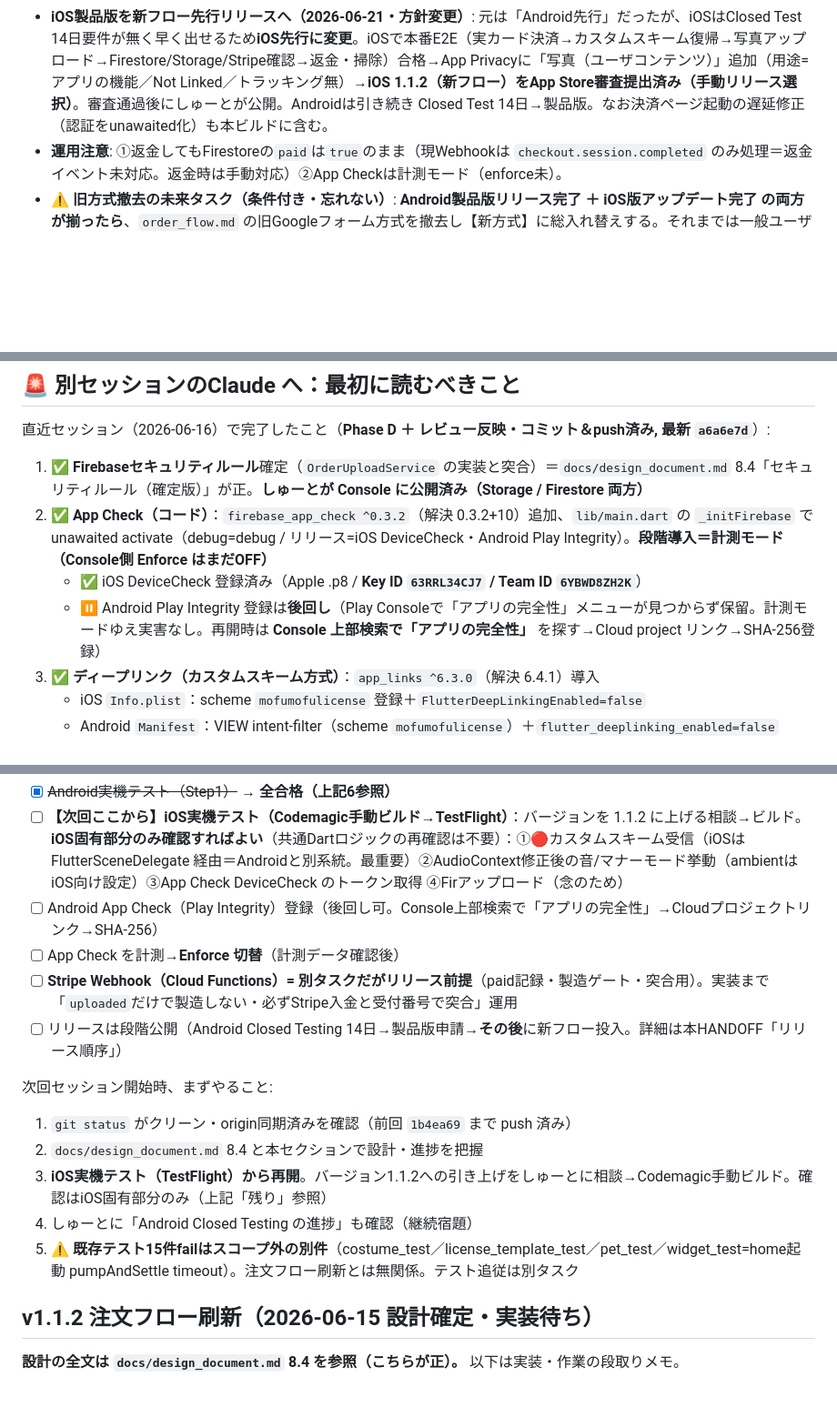
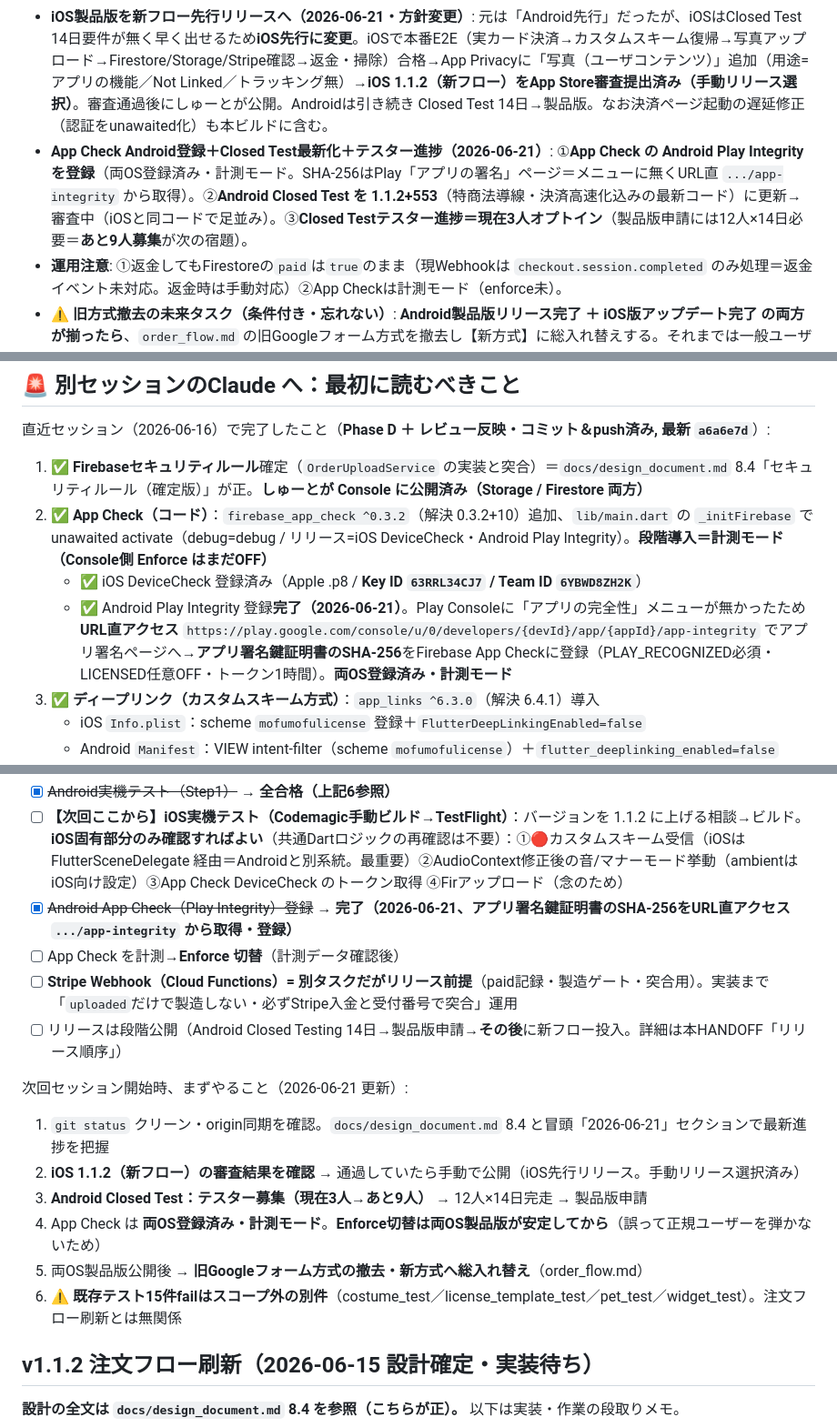
Before and after one commit to suqremer/mofumofu-license, a Markdown page: HANDOFF.md, 3 parts joined by grey strips. Shown at 91% size. Rendered like a GitHub page; blank space fills up the shorter version.

Commit message:
docs: App Check Android登録完了・Closed Test最新化・テスター進捗を反映
- App Check Android Play Integrity登録を「後回し」→「完了」に更新（両OS登録済み・計測モード）
- AndroidのSHA-256はPlay App Signingのアプリ署名鍵証明書を使用（URL直アクセスで取得）
- Closed Test 553更新・テスター進捗（3人→あと9人）・次回やることを最新化

Co-Authored-By: Claude Opus 4.8 <noreply@anthropic.com>

```diff
--- a/HANDOFF.md
+++ b/HANDOFF.md
@@ -11,6 +11,7 @@
 - **リリース前レビュー対応（チーム検討反映・2026-06-21）**: ①Stripe通知「Webhook の失敗」ON済み確認＋「Webhook イベント生成の失敗」もONに（配信失敗にメールで気づける）。②**特商法・返品ポリシーへのアプリ内導線を追加**＝`lib/screens/settings_screen.dart` 法的情報セクションに「特定商取引法に基づく表記」(`/tokushoho/`)「返品ポリシー」(`/refund-policy/`)のリンクを追加（従来はプライバシー/利用規約のみで、既存の法定ページにアプリから到達できなかった）。`flutter analyze` 追加分クリーン（既存 info `settings_screen.dart:325` は kDevMode の開発用コードで無関係）。③`order_flow.md`【新方式】に返金・写真削除依頼・30日棚卸しの運用手順を追記。
 - **iOS 1.1.2 ビルド対応（Codemagic・2026-06-21）**: ①ビルド開始時に Apple PLA（最新 Program License Agreement）未同意で 403 → Account Holder（しゅーと）が App Store Connect で同意して解決。②`channel Stable` 最新化で Swift Package Manager(SPM) がデフォルトON化し、`google_mobile_ads`(CocoaPods) と `webview_flutter_wkwebview`(SPM) が衝突→`pod install` 失敗。**Codemagic の Pre-build script に `flutter config --no-enable-swift-package-manager` を追加**して解決（**次回以降のiOSビルドもこの設定が必要**）。③iOSビルド番号は Codemagic が `$PROJECT_BUILD_NUMBER + 70` で自動採番（pubspecの `+552` は不使用＝重複確認は不要）。→ TestFlight配信成功、実機テストへ。
 - **iOS製品版を新フロー先行リリースへ（2026-06-21・方針変更）**: 元は「Android先行」だったが、iOSはClosed Test 14日要件が無く早く出せるため**iOS先行に変更**。iOSで本番E2E（実カード決済→カスタムスキーム復帰→写真アップロード→Firestore/Storage/Stripe確認→返金・掃除）合格→App Privacyに「写真（ユーザコンテンツ）」追加（用途=アプリの機能／Not Linked／トラッキング無）→**iOS 1.1.2（新フロー）をApp Store審査提出済み（手動リリース選択）**。審査通過後にしゅーとが公開。Androidは引き続き Closed Test 14日→製品版。なお決済ページ起動の遅延修正（認証をunawaited化）も本ビルドに含む。
+- **App Check Android登録＋Closed Test最新化＋テスター進捗（2026-06-21）**: ①**App Check の Android Play Integrity を登録**（両OS登録済み・計測モード。SHA-256はPlay「アプリの署名」ページ＝メニューに無くURL直 `.../app-integrity` から取得）。②**Android Closed Test を 1.1.2+553**（特商法導線・決済高速化込みの最新コード）に更新→審査中（iOSと同コードで足並み）。③**Closed Testテスター進捗＝現在3人オプトイン**（製品版申請には12人×14日必要＝**あと9人募集**が次の宿題）。
 - **運用注意**: ①返金してもFirestoreの`paid`は`true`のまま（現Webhookは `checkout.session.completed` のみ処理＝返金イベント未対応。返金時は手動対応）②App Checkは計測モード（enforce未）。
 - ⚠️ **旧方式撤去の未来タスク（条件付き・忘れない）**: **Android製品版リリース完了 ＋ iOS版アップデート完了 の両方が揃ったら**、`order_flow.md` の旧Googleフォーム方式を撤去し【新方式】に総入れ替えする。それまでは一般ユーザーの現行運用＝旧方式のため残置。
 
@@ -52,7 +53,7 @@
 1. ✅ **Firebaseセキュリティルール**確定（`OrderUploadService` の実装と突合）＝`docs/design_document.md` 8.4「セキュリティルール（確定版）」が正。**しゅーとが Console に公開済み（Storage / Firestore 両方）**
 2. ✅ **App Check（コード）**：`firebase_app_check ^0.3.2`（解決 0.3.2+10）追加、`lib/main.dart` の `_initFirebase` で unawaited activate（debug=debug / リリース=iOS DeviceCheck・Android Play Integrity）。**段階導入＝計測モード（Console側 Enforce はまだOFF）**
    - ✅ iOS DeviceCheck 登録済み（Apple .p8 / **Key ID `63RRL34CJ7` / Team ID `6YBWD8ZH2K`**）
-   - ⏸ Android Play Integrity 登録は**後回し**（Play Consoleで「アプリの完全性」メニューが見つからず保留。計測モードゆえ実害なし。再開時は **Console 上部検索で「アプリの完全性」** を探す→Cloud project リンク→SHA-256登録）
+   - ✅ Android Play Integrity 登録**完了（2026-06-21）**。Play Consoleに「アプリの完全性」メニューが無かったため**URL直アクセス** `https://play.google.com/console/u/0/developers/{devId}/app/{appId}/app-integrity` でアプリ署名ページへ→**アプリ署名鍵証明書のSHA-256**をFirebase App Checkに登録（PLAY_RECOGNIZED必須・LICENSED任意OFF・トークン1時間）。**両OS登録済み・計測モード**
 3. ✅ **ディープリンク（カスタムスキーム方式）**：`app_links ^6.3.0`（解決 6.4.1）導入
    - iOS `Info.plist`：scheme `mofumofulicense` 登録＋`FlutterDeepLinkingEnabled=false`
    - Android `Manifest`：VIEW intent-filter（scheme `mofumofulicense`）＋`flutter_deeplinking_enabled=false`
@@ -87,17 +88,18 @@
 残り（次回以降）:
 - [x] ~~Android実機テスト（Step1）~~ → **全合格（上記6参照）**
 - [ ] **【次回ここから】iOS実機テスト（Codemagic手動ビルド→TestFlight）**：バージョンを 1.1.2 に上げる相談→ビルド。**iOS固有部分のみ確認すればよい**（共通Dartロジックの再確認は不要）：①🔴カスタムスキーム受信（iOSは FlutterSceneDelegate 経由＝Androidと別系統。最重要）②AudioContext修正後の音/マナーモード挙動（ambientはiOS向け設定）③App Check DeviceCheck のトークン取得 ④Firアップロード（念のため）
-- [ ] Android App Check（Play Integrity）登録（後回し可。Console上部検索で「アプリの完全性」→Cloudプロジェクトリンク→SHA-256）
+- [x] ~~Android App Check（Play Integrity）登録~~ → **完了（2026-06-21、アプリ署名鍵証明書のSHA-256をURL直アクセス `.../app-integrity` から取得・登録）**
 - [ ] App Check を計測→**Enforce 切替**（計測データ確認後）
 - [ ] **Stripe Webhook（Cloud Functions）= 別タスクだがリリース前提**（paid記録・製造ゲート・突合用）。実装まで「`uploaded`だけで製造しない・必ずStripe入金と受付番号で突合」運用
 - [ ] リリースは段階公開（Android Closed Testing 14日→製品版申請→**その後**に新フロー投入。詳細は本HANDOFF「リリース順序」）
 
-次回セッション開始時、まずやること:
-1. `git status` がクリーン・origin同期済みを確認（前回 `1b4ea69` まで push 済み）
-2. `docs/design_document.md` 8.4 と本セクションで設計・進捗を把握
-3. **iOS実機テスト（TestFlight）から再開**。バージョン1.1.2への引き上げをしゅーとに相談→Codemagic手動ビルド。確認はiOS固有部分のみ（上記「残り」参照）
-4. しゅーとに「Android Closed Testing の進捗」も確認（継続宿題）
-5. ⚠️ **既存テスト15件failはスコープ外の別件**（costume_test／license_template_test／pet_test／widget_test=home起動 pumpAndSettle timeout）。注文フロー刷新とは無関係。テスト追従は別タスク
+次回セッション開始時、まずやること（2026-06-21 更新）:
+1. `git status` クリーン・origin同期を確認。`docs/design_document.md` 8.4 と冒頭「2026-06-21」セクションで最新進捗を把握
+2. **iOS 1.1.2（新フロー）の審査結果を確認** → 通過していたら手動で公開（iOS先行リリース。手動リリース選択済み）
+3. **Android Closed Test：テスター募集（現在3人→あと9人）** → 12人×14日完走 → 製品版申請
+4. App Check は **両OS登録済み・計測モード**。**Enforce切替は両OS製品版が安定してから**（誤って正規ユーザーを弾かないため）
+5. 両OS製品版公開後 → **旧Googleフォーム方式の撤去・新方式へ総入れ替え**（order_flow.md）
+6. ⚠️ **既存テスト15件failはスコープ外の別件**（costume_test／license_template_test／pet_test／widget_test）。注文フロー刷新とは無関係
 
 ## v1.1.2 注文フロー刷新（2026-06-15 設計確定・実装待ち）
 
```
Also changed, not shown: docs/design_document.md (+1 -0 lines).
